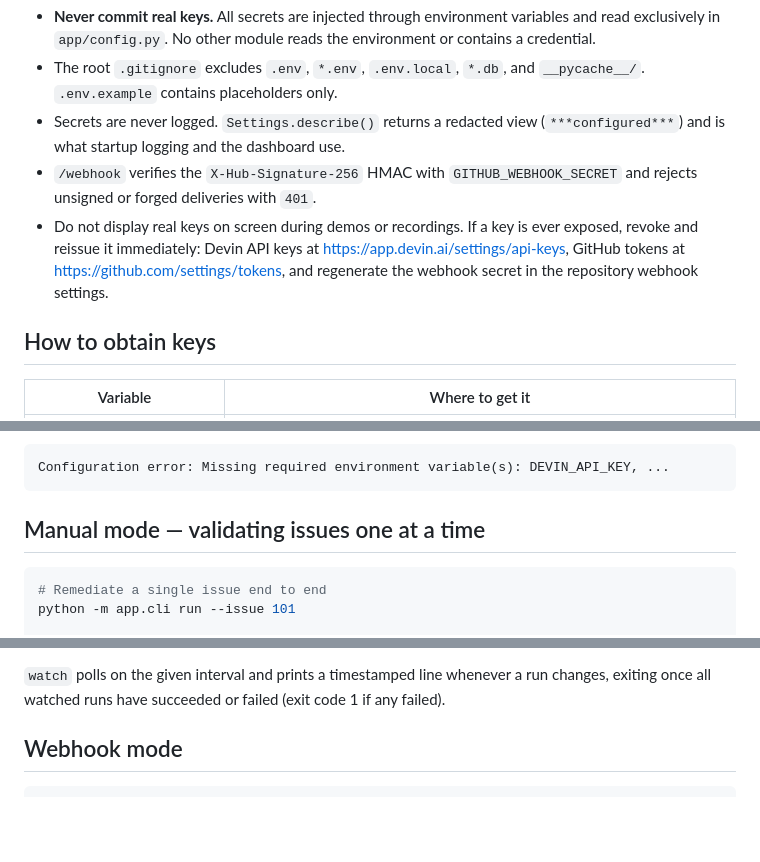
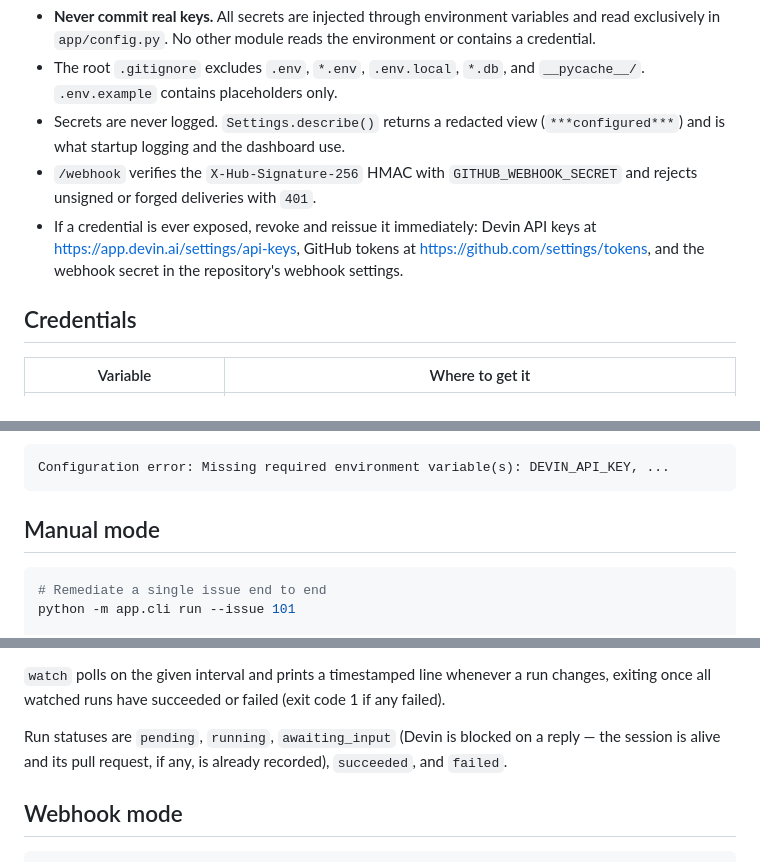
Before and after one commit to namohkwan/devin-remediation-bot, a Markdown page: README.md, 3 parts joined by grey strips. Rendered like a GitHub page; blank space fills up the shorter version.

````diff
--- a/README.md
+++ b/README.md
@@ -78,9 +78,9 @@ samples/labeled_event.json
 - The root `.gitignore` excludes `.env`, `*.env`, `.env.local`, `*.db`, and `__pycache__/`. `.env.example` contains placeholders only.
 - Secrets are never logged. `Settings.describe()` returns a redacted view (`***configured***`) and is what startup logging and the dashboard use.
 - `/webhook` verifies the `X-Hub-Signature-256` HMAC with `GITHUB_WEBHOOK_SECRET` and rejects unsigned or forged deliveries with `401`.
-- Do not display real keys on screen during demos or recordings. If a key is ever exposed, revoke and reissue it immediately: Devin API keys at https://app.devin.ai/settings/api-keys, GitHub tokens at https://github.com/settings/tokens, and regenerate the webhook secret in the repository webhook settings.
+- If a credential is ever exposed, revoke and reissue it immediately: Devin API keys at https://app.devin.ai/settings/api-keys, GitHub tokens at https://github.com/settings/tokens, and the webhook secret in the repository's webhook settings.
 
-## How to obtain keys
+## Credentials
 
 | Variable | Where to get it |
 | --- | --- |
@@ -106,7 +106,7 @@ Missing or blank required variables abort startup with an explicit message:
 Configuration error: Missing required environment variable(s): DEVIN_API_KEY, ...
 ```
 
-## Manual mode — validating issues one at a time
+## Manual mode
 
 ```bash
 # Remediate a single issue end to end
@@ -129,6 +129,8 @@ python -m app.cli watch --issue 1
 `run` returns as soon as the Devin session is created, printing the persisted run with its `session_id` and session URL. The outcome (`pr_url`, `result`) arrives later: re-run `status --refresh`, follow it live with `watch`, or open `/status`, where the background poller updates runs automatically.
 
 `watch` polls on the given interval and prints a timestamped line whenever a run changes, exiting once all watched runs have succeeded or failed (exit code 1 if any failed).
+
+Run statuses are `pending`, `running`, `awaiting_input` (Devin is blocked on a reply — the session is alive and its pull request, if any, is already recorded), `succeeded`, and `failed`.
 
 ## Webhook mode
 
````
Also changed, not shown: other parts of README.md (+14 -14 lines).
